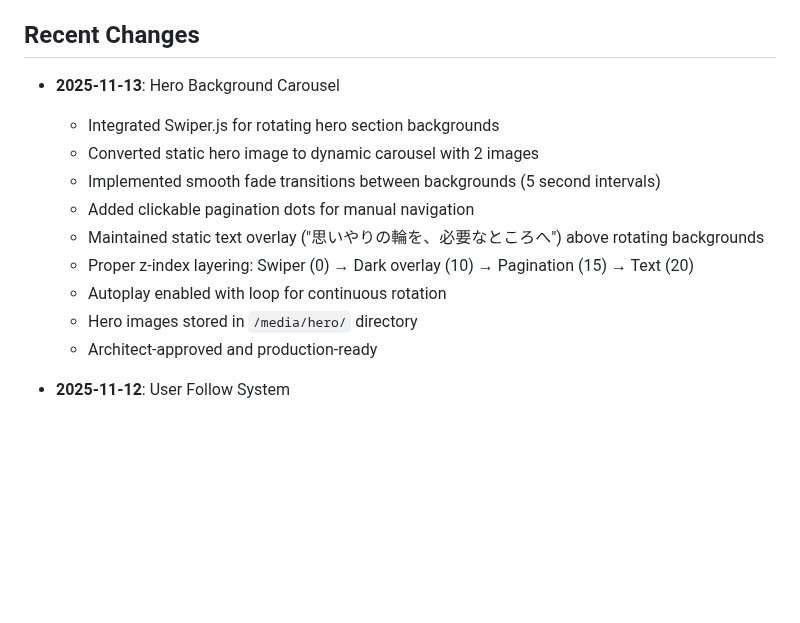
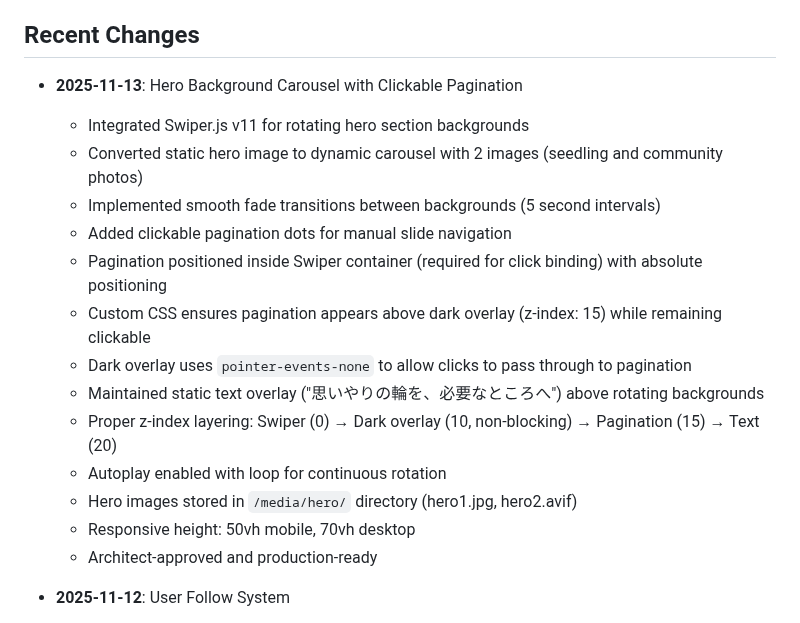
Before and after one commit to ZayYar-Phyo/kindred_space, a Markdown page: replit.md, the part around the change. Rendered like a GitHub page; blank space fills up the shorter version.

Commit message:
Improve hero background carousel functionality and appearance
Update Swiper.js integration for hero carousel, enhancing navigation with clickable pagination, custom CSS for layering, and improved responsiveness.

Replit-Commit-Author: Agent
Replit-Commit-Session-Id: 21fe5bb6-6534-447f-82ca-2553a981ccff
Replit-Commit-Checkpoint-Type: full_checkpoint
Replit-Commit-Event-Id: 112eee58-d09f-42f7-a4e4-2fffccb552b7
Replit-Commit-Screenshot-Url: https://storage.googleapis.com/screenshot-production-us-central1/5163670d-94d8-4de5-a2d2-75e126789bb2/21fe5bb6-6534-447f-82ca-2553a981ccff/st8LUxY

```diff
--- a/replit.md
+++ b/replit.md
@@ -117,15 +117,19 @@ The platform uses a custom authentication system with Japanese-language UI:
 - You can now login at `/login/` instead of Django admin!
 
 ## Recent Changes
-- **2025-11-13**: Hero Background Carousel
-  - Integrated Swiper.js for rotating hero section backgrounds
-  - Converted static hero image to dynamic carousel with 2 images
+- **2025-11-13**: Hero Background Carousel with Clickable Pagination
+  - Integrated Swiper.js v11 for rotating hero section backgrounds
+  - Converted static hero image to dynamic carousel with 2 images (seedling and community photos)
   - Implemented smooth fade transitions between backgrounds (5 second intervals)
-  - Added clickable pagination dots for manual navigation
+  - Added clickable pagination dots for manual slide navigation
+  - Pagination positioned inside Swiper container (required for click binding) with absolute positioning
+  - Custom CSS ensures pagination appears above dark overlay (z-index: 15) while remaining clickable
+  - Dark overlay uses `pointer-events-none` to allow clicks to pass through to pagination
   - Maintained static text overlay ("思いやりの輪を、必要なところへ") above rotating backgrounds
-  - Proper z-index layering: Swiper (0) → Dark overlay (10) → Pagination (15) → Text (20)
+  - Proper z-index layering: Swiper (0) → Dark overlay (10, non-blocking) → Pagination (15) → Text (20)
   - Autoplay enabled with loop for continuous rotation
-  - Hero images stored in `/media/hero/` directory
+  - Hero images stored in `/media/hero/` directory (hero1.jpg, hero2.avif)
+  - Responsive height: 50vh mobile, 70vh desktop
   - Architect-approved and production-ready
 
 - **2025-11-12**: User Follow System
```
